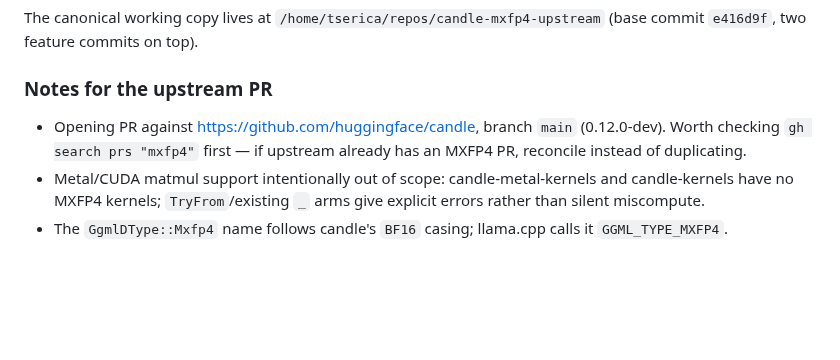
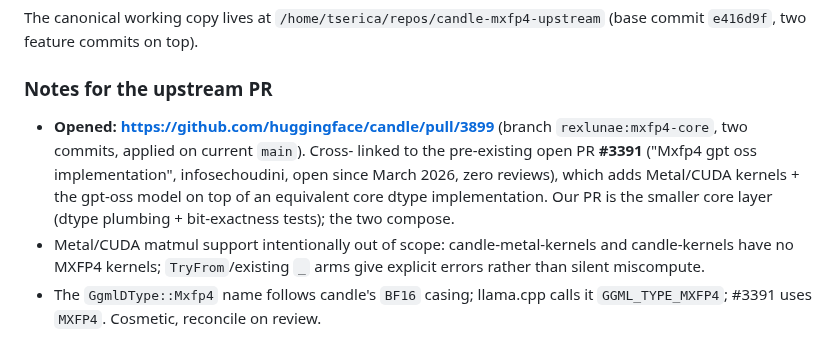
Before and after one commit to rexlunae/joshua, a Markdown page: crates/candle-mxfp4-upstream/README.md, the part around the change. Drawn GitHub-style; blank space fills up the shorter version.

Commit message:
candle PR #3899: document the opened PR + #3391 reconciliation

```diff
--- a/crates/candle-mxfp4-upstream/README.md
+++ b/crates/candle-mxfp4-upstream/README.md
@@ -68,11 +68,15 @@ The canonical working copy lives at `/home/tserica/repos/candle-mxfp4-upstream`
 
 ### Notes for the upstream PR
 
-- Opening PR against https://github.com/huggingface/candle, branch
-  `main` (0.12.0-dev). Worth checking `gh search prs "mxfp4"` first — if
-  upstream already has an MXFP4 PR, reconcile instead of duplicating.
+- **Opened: https://github.com/huggingface/candle/pull/3899** (branch
+  `rexlunae:mxfp4-core`, two commits, applied on current `main`). Cross-
+  linked to the pre-existing open PR **#3391** ("Mxfp4 gpt oss
+  implementation", infosechoudini, open since March 2026, zero reviews),
+  which adds Metal/CUDA kernels + the gpt-oss model on top of an
+  equivalent core dtype implementation. Our PR is the smaller core layer
+  (dtype plumbing + bit-exactness tests); the two compose.
 - Metal/CUDA matmul support intentionally out of scope: candle-metal-kernels
   and candle-kernels have no MXFP4 kernels; `TryFrom`/existing `_` arms give
   explicit errors rather than silent miscompute.
 - The `GgmlDType::Mxfp4` name follows candle's `BF16` casing; llama.cpp calls
-  it `GGML_TYPE_MXFP4`.
+  it `GGML_TYPE_MXFP4`; #3391 uses `MXFP4`. Cosmetic, reconcile on review.
```
